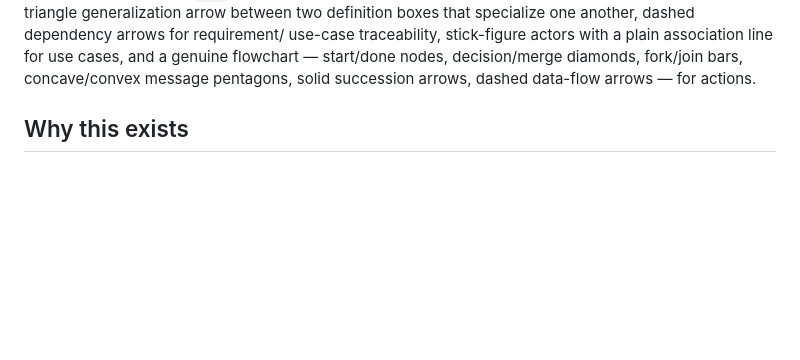
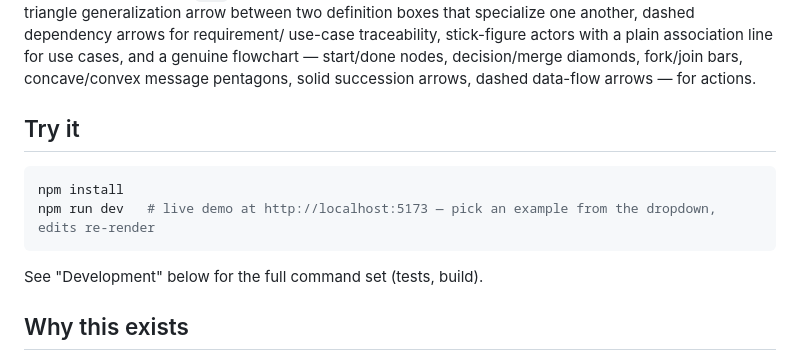
Before and after one commit to FrogmanL/mermaid-sysml-v2, a Markdown page: README.md, the part around the change. Rendered like a GitHub page; blank space fills up the shorter version.

Commit message:
Add a "Try it" quickstart near the top of the README
The only run-the-demo instructions lived in "Development," ~580 lines down
past the full scope writeup — not where someone deciding whether to try the
plugin would look.

Co-Authored-By: Claude Sonnet 5 <noreply@anthropic.com>

````diff
--- a/README.md
+++ b/README.md
@@ -20,6 +20,15 @@ use-case traceability, stick-figure actors with a plain association line for
 use cases, and a genuine flowchart — start/done nodes, decision/merge
 diamonds, fork/join bars, concave/convex message pentagons, solid succession
 arrows, dashed data-flow arrows — for actions.
+
+## Try it
+
+```bash
+npm install
+npm run dev   # live demo at http://localhost:5173 — pick an example from the dropdown, edits re-render
+```
+
+See "Development" below for the full command set (tests, build).
 
 ## Why this exists
 
````
